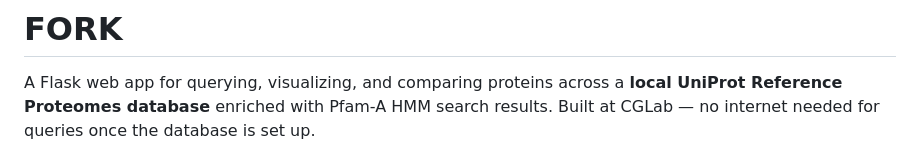
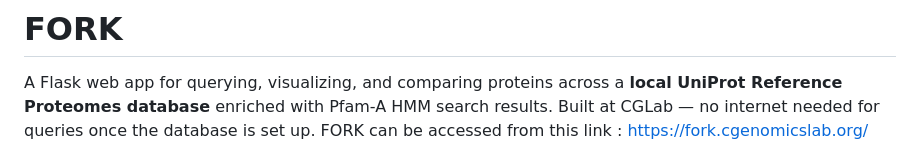
Before and after one commit to cgenomicslab/FORK, a Markdown page: README.md, the part around the change. GitHub-like rendering.

Commit message:
Update README with access link for FORK
Added access link for the FORK web app.

```diff
--- a/README.md
+++ b/README.md
@@ -1,6 +1,7 @@
 # FORK
 
 A Flask web app for querying, visualizing, and comparing proteins across a **local UniProt Reference Proteomes database** enriched with Pfam-A HMM search results. Built at CGLab — no internet needed for queries once the database is set up.
+FORK can be accessed from this link : https://fork.cgenomicslab.org/
 
 ![home tab](figures/home_tab.png)
 
```
